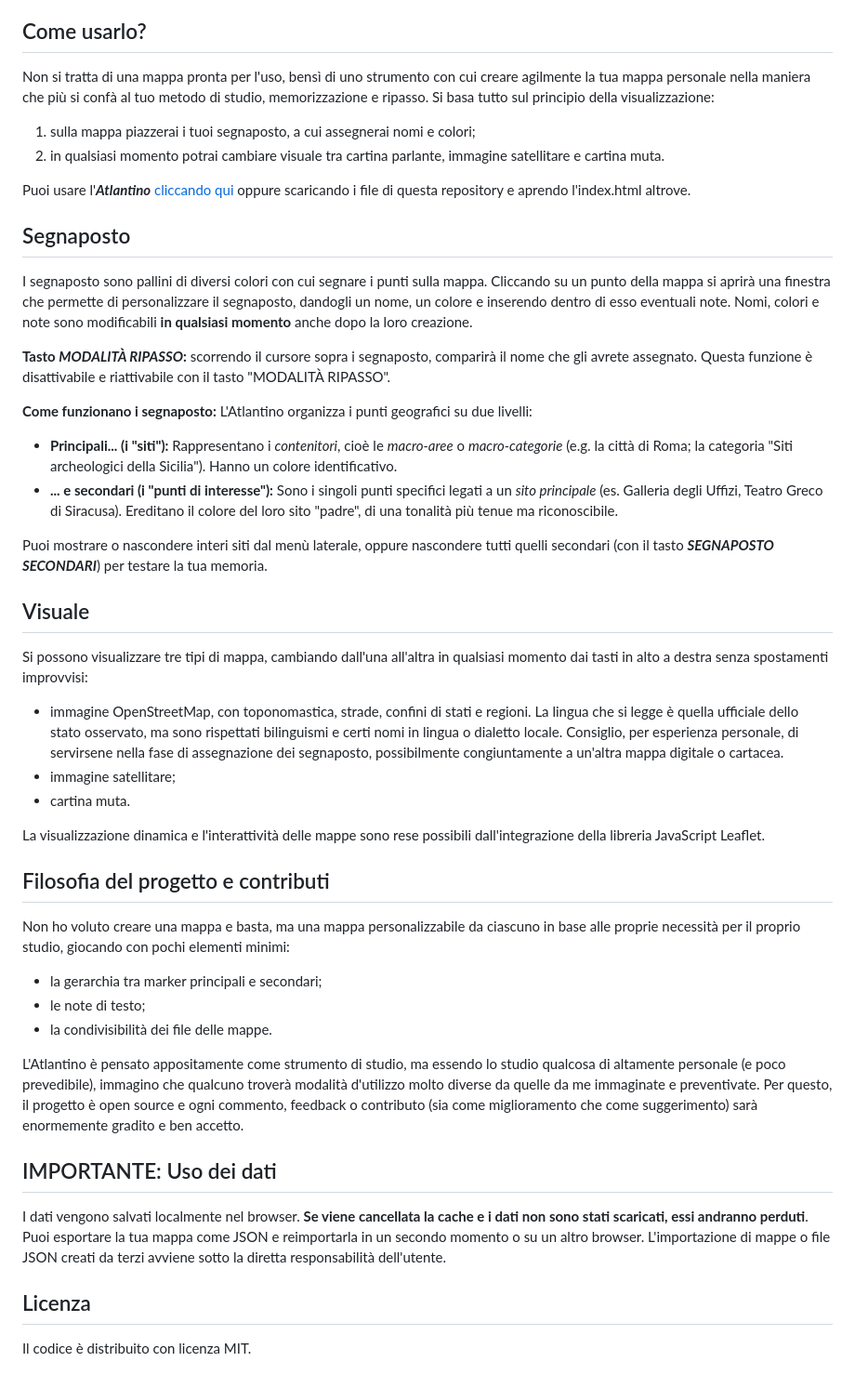
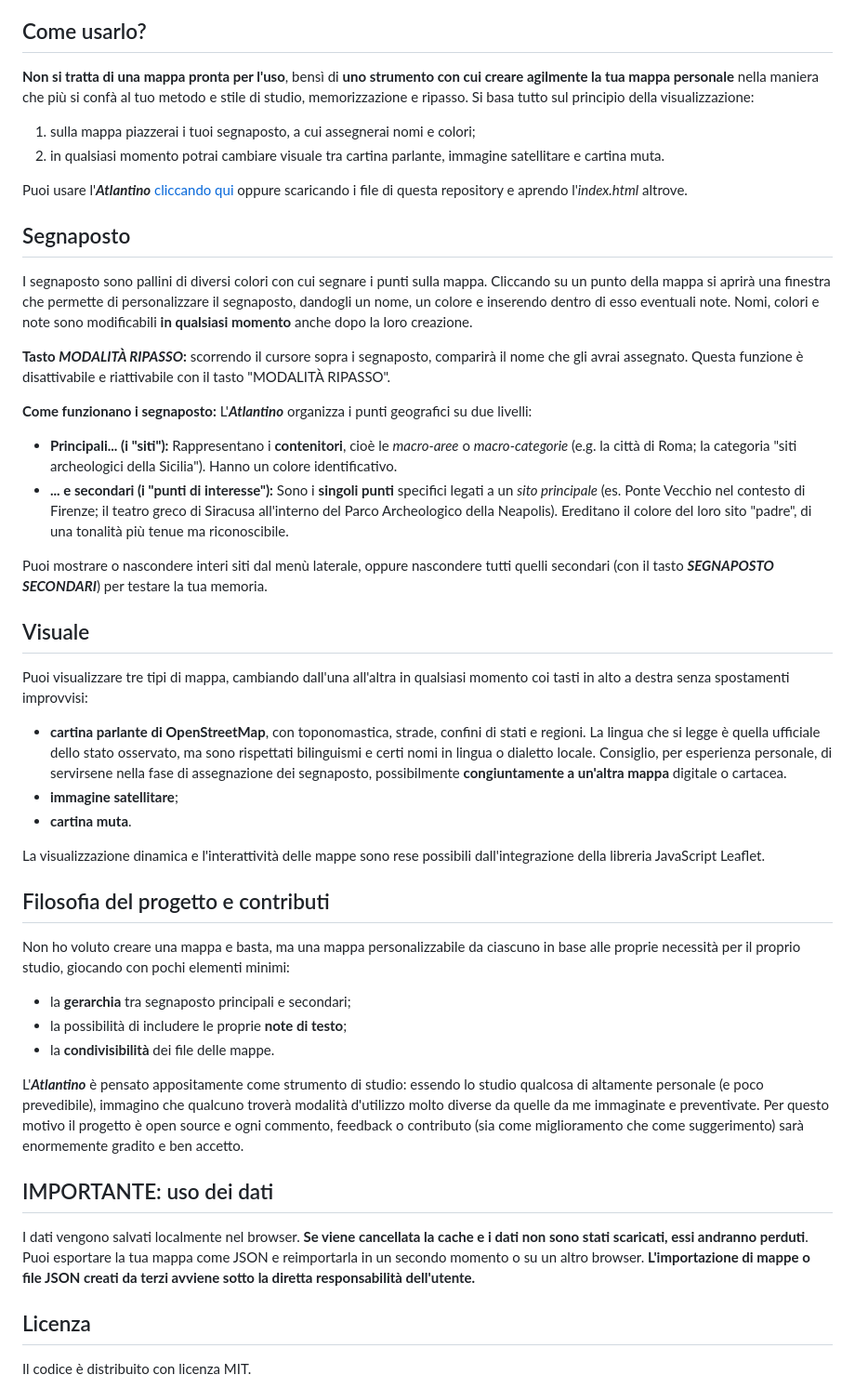
Before and after one commit to nostalgenesis/atlantino, a Markdown page: README.md, the part around the change. Shown at 93% size. Rendered like a GitHub page.

Commit message:
Refine README.md for clarity and consistency
Updated the README.md to enhance clarity and consistency in language, including formatting changes and improved descriptions of features.

```diff
--- a/README.md
+++ b/README.md
@@ -4,46 +4,46 @@ L'***Atlantino*** è uno strumento pensato per lo studio, la memorizzazione e il
 
 ## Come usarlo?
 
-Non si tratta di una mappa pronta per l'uso, bensì di uno strumento con cui creare agilmente la tua mappa personale nella maniera che più si confà al tuo metodo di studio, memorizzazione e ripasso. Si basa tutto sul principio della visualizzazione:
+**Non si tratta di una mappa pronta per l'uso**, bensì di **uno strumento con cui creare agilmente la tua mappa personale** nella maniera che più si confà al tuo metodo e stile di studio, memorizzazione e ripasso. Si basa tutto sul principio della visualizzazione:
 1. sulla mappa piazzerai i tuoi segnaposto, a cui assegnerai nomi e colori;
 2. in qualsiasi momento potrai cambiare visuale tra cartina parlante, immagine satellitare e cartina muta.
 
-Puoi usare l'***Atlantino*** [cliccando qui](https://nostalgenesis.github.io/atlantino/) oppure scaricando i file di questa repository e aprendo l'index.html altrove.
+Puoi usare l'***Atlantino*** [cliccando qui](https://nostalgenesis.github.io/atlantino/) oppure scaricando i file di questa repository e aprendo l'*index.html* altrove.
 
 ## Segnaposto
 I segnaposto sono pallini di diversi colori con cui segnare i punti sulla mappa. Cliccando su un punto della mappa si aprirà una finestra che permette di personalizzare il segnaposto, dandogli un nome, un colore e inserendo dentro di esso eventuali note. Nomi, colori e note sono modificabili **in qualsiasi momento** anche dopo la loro creazione.
 
-**Tasto *MODALITÀ RIPASSO*:** scorrendo il cursore sopra i segnaposto, comparirà il nome che gli avrete assegnato. Questa funzione è disattivabile e riattivabile con il tasto "MODALITÀ RIPASSO".
+**Tasto *MODALITÀ RIPASSO*:** scorrendo il cursore sopra i segnaposto, comparirà il nome che gli avrai assegnato. Questa funzione è disattivabile e riattivabile con il tasto "MODALITÀ RIPASSO".
 
 **Come funzionano i segnaposto:**
-L'Atlantino organizza i punti geografici su due livelli:
+L'***Atlantino*** organizza i punti geografici su due livelli:
 - **Principali... (i "siti"):**
-Rappresentano i *contenitori*, cioè le *macro-aree* o *macro-categorie* (e.g. la città di Roma; la categoria "Siti archeologici della Sicilia"). Hanno un colore identificativo.
+Rappresentano i **contenitori**, cioè le *macro-aree* o *macro-categorie* (e.g. la città di Roma; la categoria "siti archeologici della Sicilia"). Hanno un colore identificativo.
 - **... e secondari (i "punti di interesse"):**
-Sono i singoli punti specifici legati a un *sito principale* (es. Galleria degli Uffizi, Teatro Greco di Siracusa). Ereditano il colore del loro sito "padre", di una tonalità più tenue ma riconoscibile.
+Sono i **singoli punti** specifici legati a un *sito principale* (es. Ponte Vecchio nel contesto di Firenze; il teatro greco di Siracusa all'interno del Parco Archeologico della Neapolis). Ereditano il colore del loro sito "padre", di una tonalità più tenue ma riconoscibile.
 
 Puoi mostrare o nascondere interi siti dal menù laterale, oppure nascondere tutti quelli secondari (con il tasto ***SEGNAPOSTO SECONDARI***) per testare la tua memoria.
 
 ## Visuale
-Si possono visualizzare tre tipi di mappa, cambiando dall'una all'altra in qualsiasi momento dai tasti in alto a destra senza spostamenti improvvisi:
-- immagine OpenStreetMap, con toponomastica, strade, confini di stati e regioni. La lingua che si legge è quella ufficiale dello stato osservato, ma sono rispettati bilinguismi e certi nomi in lingua o dialetto locale. Consiglio, per esperienza personale, di servirsene nella fase di assegnazione dei segnaposto, possibilmente congiuntamente a un'altra mappa digitale o cartacea.
-- immagine satellitare;
-- cartina muta.
+Puoi visualizzare tre tipi di mappa, cambiando dall'una all'altra in qualsiasi momento coi tasti in alto a destra senza spostamenti improvvisi:
+- **cartina parlante di OpenStreetMap**, con toponomastica, strade, confini di stati e regioni. La lingua che si legge è quella ufficiale dello stato osservato, ma sono rispettati bilinguismi e certi nomi in lingua o dialetto locale. Consiglio, per esperienza personale, di servirsene nella fase di assegnazione dei segnaposto, possibilmente **congiuntamente a un'altra mappa** digitale o cartacea.
+- **immagine satellitare**;
+- **cartina muta**.
 
 La visualizzazione dinamica e l'interattività delle mappe sono rese possibili dall'integrazione della libreria JavaScript Leaflet.
 
 ## Filosofia del progetto e contributi
 
 Non ho voluto creare una mappa e basta, ma una mappa personalizzabile da ciascuno in base alle proprie necessità per il proprio studio, giocando con pochi elementi minimi:
-- la gerarchia tra marker principali e secondari;
-- le note di testo;
-- la condivisibilità dei file delle mappe.
+- la **gerarchia** tra segnaposto principali e secondari;
+- la possibilità di includere le proprie **note di testo**;
+- la **condivisibilità** dei file delle mappe.
 
-L'Atlantino è pensato appositamente come strumento di studio, ma essendo lo studio qualcosa di altamente personale (e poco prevedibile), immagino che qualcuno troverà modalità d'utilizzo molto diverse da quelle da me immaginate e preventivate. Per questo, il progetto è open source e ogni commento, feedback o contributo (sia come miglioramento che come suggerimento) sarà enormemente gradito e ben accetto.
+L'***Atlantino*** è pensato appositamente come strumento di studio: essendo lo studio qualcosa di altamente personale (e poco prevedibile), immagino che qualcuno troverà modalità d'utilizzo molto diverse da quelle da me immaginate e preventivate. Per questo motivo il progetto è open source e ogni commento, feedback o contributo (sia come miglioramento che come suggerimento) sarà enormemente gradito e ben accetto.
 
-## IMPORTANTE: Uso dei dati
+## IMPORTANTE: uso dei dati
 
-I dati vengono salvati localmente nel browser. **Se viene cancellata la cache e i dati non sono stati scaricati, essi andranno perduti**. Puoi esportare la tua mappa come JSON e reimportarla in un secondo momento o su un altro browser. L'importazione di mappe o file JSON creati da terzi avviene sotto la diretta responsabilità dell'utente.
+I dati vengono salvati localmente nel browser. **Se viene cancellata la cache e i dati non sono stati scaricati, essi andranno perduti**. Puoi esportare la tua mappa come JSON e reimportarla in un secondo momento o su un altro browser. **L'importazione di mappe o file JSON creati da terzi avviene sotto la diretta responsabilità dell'utente.**
 
 ## Licenza
 
```
